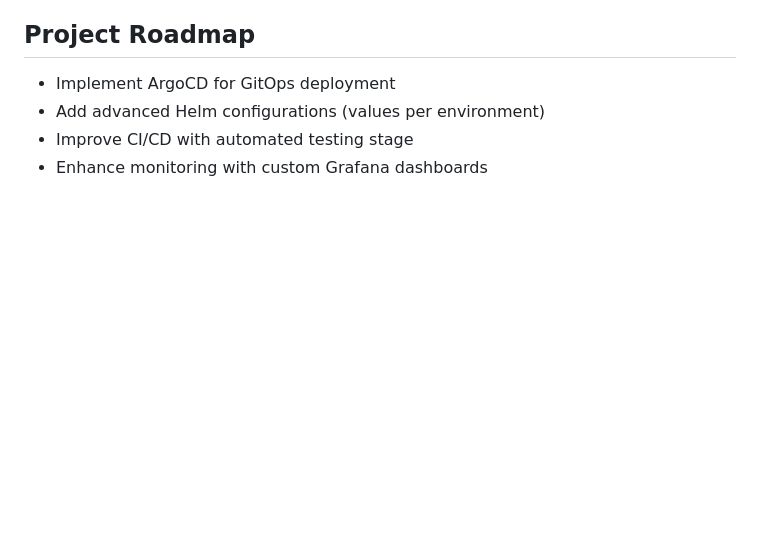
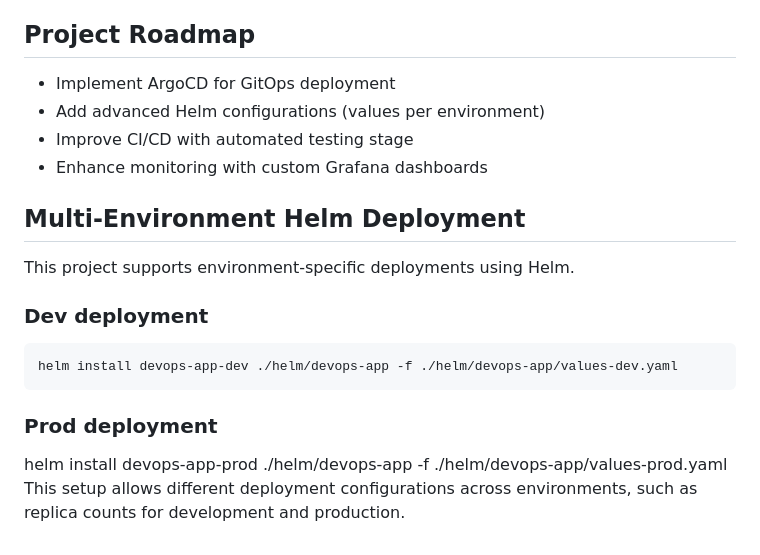
Before and after one commit to loveamarachicloud/devops-production-pipeline, a Markdown page: README.md, the part around one of its changes. Rendered like a GitHub page; blank space fills up the shorter version.

Commit message:
Add multi-environment Helm deployment

````diff
--- a/README.md
+++ b/README.md
@@ -115,3 +117,15 @@ Pod and node metrics
 - Add advanced Helm configurations (values per environment)
 - Improve CI/CD with automated testing stage
 - Enhance monitoring with custom Grafana dashboards
+## Multi-Environment Helm Deployment
+
+This project supports environment-specific deployments using Helm.
+
+### Dev deployment
+
+```bash
+helm install devops-app-dev ./helm/devops-app -f ./helm/devops-app/values-dev.yaml
+```
+### Prod deployment
+helm install devops-app-prod ./helm/devops-app -f ./helm/devops-app/values-prod.yaml
+This setup allows different deployment configurations across environments, such as replica counts for development and production.
````
Also changed, not shown: other parts of README.md (+2 -0 lines), screenshots/prod-app-running.png (added), 2 other files.
